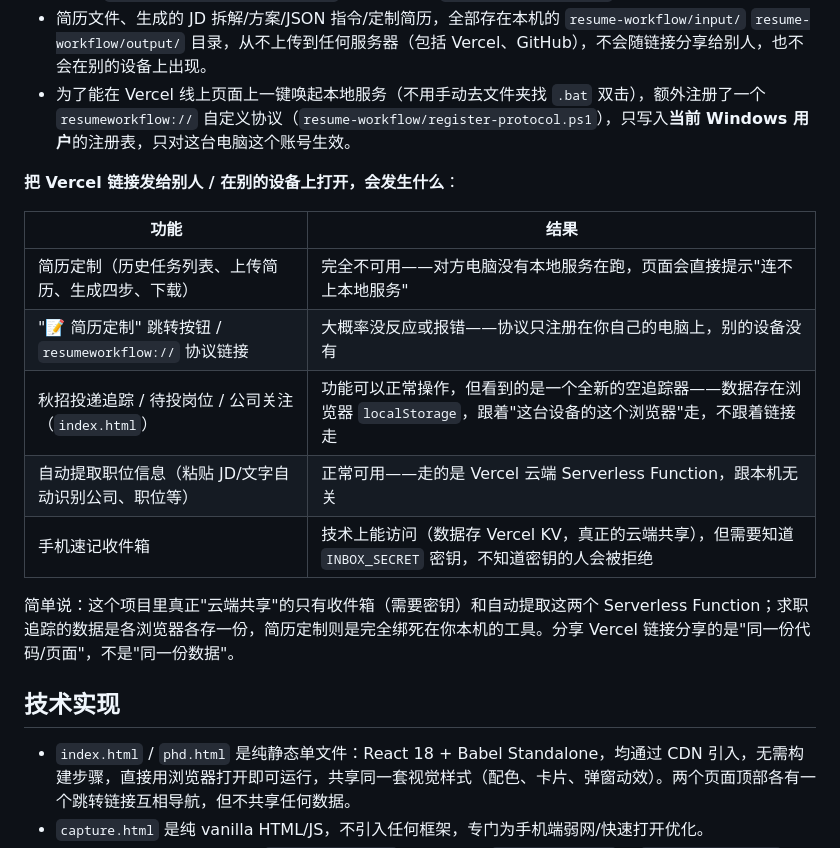
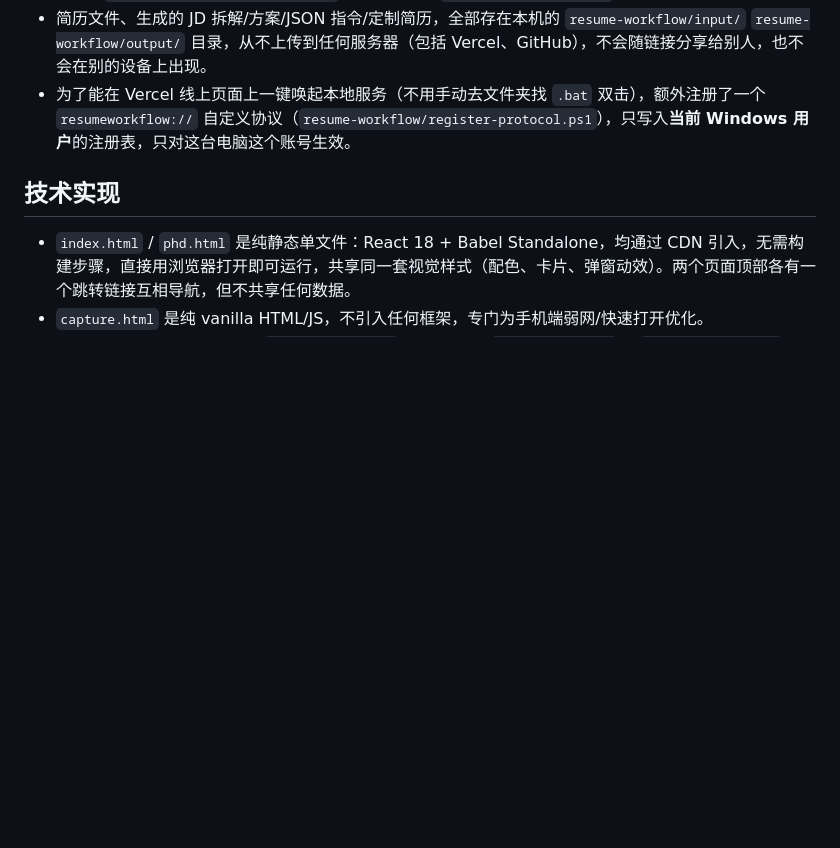
Before and after one commit to norashang442-cloud/job-tracker, a Markdown page: README.md, the part around one of its changes. GitHub-like rendering; blank space fills up the shorter version.

```diff
--- a/README.md
+++ b/README.md
@@ -64,18 +64,6 @@
 - 简历文件、生成的 JD 拆解/方案/JSON 指令/定制简历，全部存在本机的 `resume-workflow/input/` `resume-workflow/output/` 目录，从不上传到任何服务器（包括 Vercel、GitHub），不会随链接分享给别人，也不会在别的设备上出现。
 - 为了能在 Vercel 线上页面上一键唤起本地服务（不用手动去文件夹找 `.bat` 双击），额外注册了一个 `resumeworkflow://` 自定义协议（`resume-workflow/register-protocol.ps1`），只写入**当前 Windows 用户**的注册表，只对这台电脑这个账号生效。
 
-**把 Vercel 链接发给别人 / 在别的设备上打开，会发生什么**：
-
-| 功能 | 结果 |
-|---|---|
-| 简历定制（历史任务列表、上传简历、生成四步、下载） | 完全不可用——对方电脑没有本地服务在跑，页面会直接提示"连不上本地服务" |
-| "📝 简历定制" 跳转按钮 / `resumeworkflow://` 协议链接 | 大概率没反应或报错——协议只注册在你自己的电脑上，别的设备没有 |
-| 秋招投递追踪 / 待投岗位 / 公司关注（`index.html`） | 功能可以正常操作，但看到的是一个全新的空追踪器——数据存在浏览器 `localStorage`，跟着"这台设备的这个浏览器"走，不跟着链接走 |
-| 自动提取职位信息（粘贴 JD/文字自动识别公司、职位等） | 正常可用——走的是 Vercel 云端 Serverless Function，跟本机无关 |
-| 手机速记收件箱 | 技术上能访问（数据存 Vercel KV，真正的云端共享），但需要知道 `INBOX_SECRET` 密钥，不知道密钥的人会被拒绝 |
-
-简单说：这个项目里真正"云端共享"的只有收件箱（需要密钥）和自动提取这两个 Serverless Function；求职追踪的数据是各浏览器各存一份，简历定制则是完全绑死在你本机的工具。分享 Vercel 链接分享的是"同一份代码/页面"，不是"同一份数据"。
-
 ## 技术实现
 
 - `index.html` / `phd.html` 是纯静态单文件：React 18 + Babel Standalone，均通过 CDN 引入，无需构建步骤，直接用浏览器打开即可运行，共享同一套视觉样式（配色、卡片、弹窗动效）。两个页面顶部各有一个跳转链接互相导航，但不共享任何数据。
```
Also changed, not shown: other parts of README.md (+15 -0 lines).
